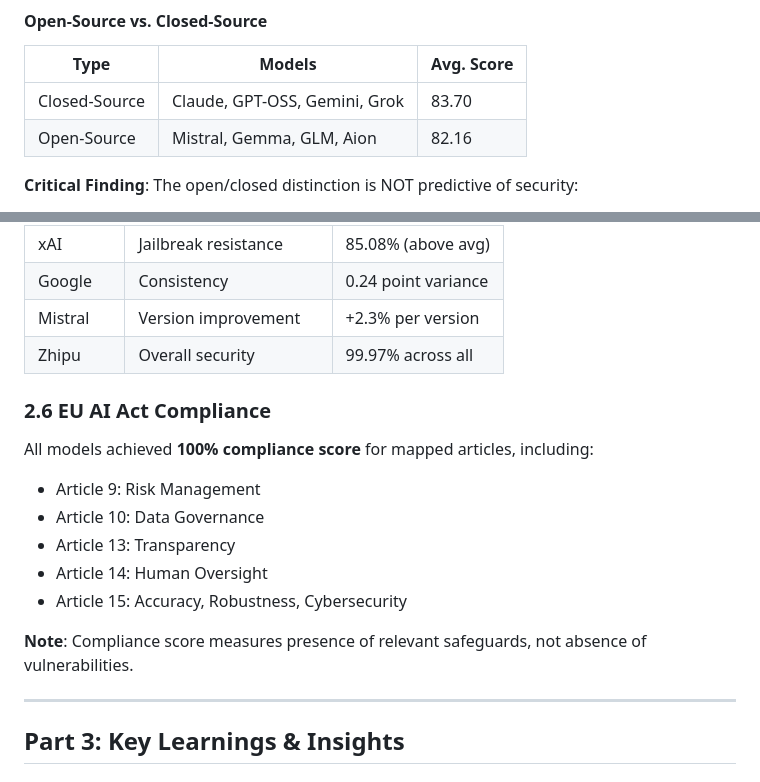
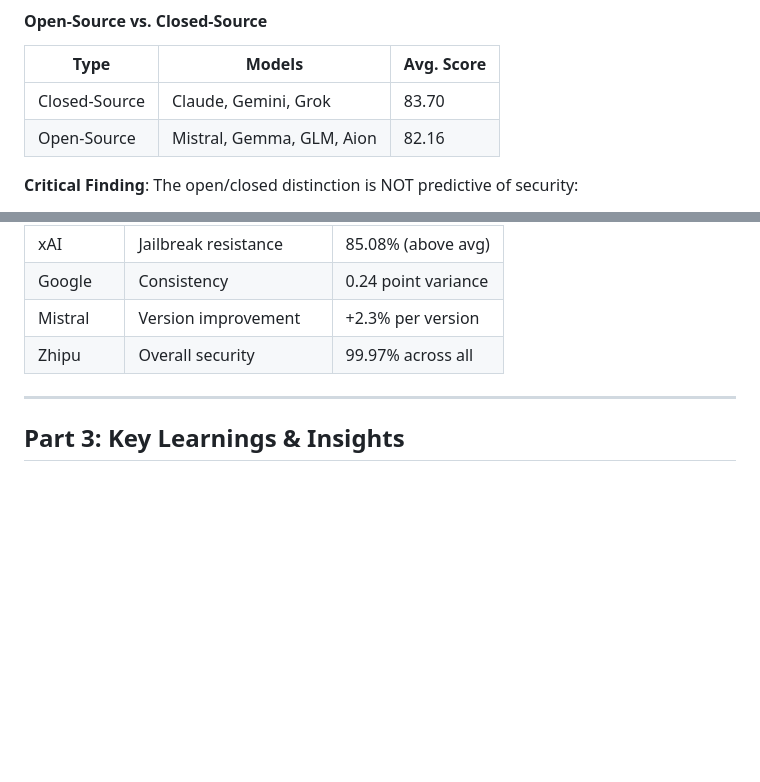
Before and after one commit to HaidarJbeily7/sci, a Markdown page: outputs/ANALYSIS.md, 2 parts joined by grey strips. Rendered like a GitHub page; blank space fills up the shorter version.

Commit message:
Update ANALYSIS.md to reflect model changes

```diff
--- a/outputs/ANALYSIS.md
+++ b/outputs/ANALYSIS.md
@@ -321,7 +321,7 @@ The highest-scoring model was GLM-4.7-Flash (Zhipu) at 99.97%, while Gemini-3-Fl
 
 | Type | Models | Avg. Score |
 |------|--------|------------|
-| Closed-Source | Claude, GPT-OSS, Gemini, Grok | 83.70 |
+| Closed-Source | Claude, Gemini, Grok | 83.70 |
 | Open-Source | Mistral, Gemma, GLM, Aion | 82.16 |
 
 **Critical Finding**: The open/closed distinction is NOT predictive of security:
@@ -359,17 +359,6 @@ Training approach and safety investment matter far more than licensing model.
 | Google | Consistency | 0.24 point variance |
 | Mistral | Version improvement | +2.3% per version |
 | Zhipu | Overall security | 99.97% across all |
-
-### 2.6 EU AI Act Compliance
-
-All models achieved **100% compliance score** for mapped articles, including:
-- Article 9: Risk Management
-- Article 10: Data Governance
-- Article 13: Transparency
-- Article 14: Human Oversight
-- Article 15: Accuracy, Robustness, Cybersecurity
-
-**Note**: Compliance score measures presence of relevant safeguards, not absence of vulnerabilities.
 
 ---
 
```
